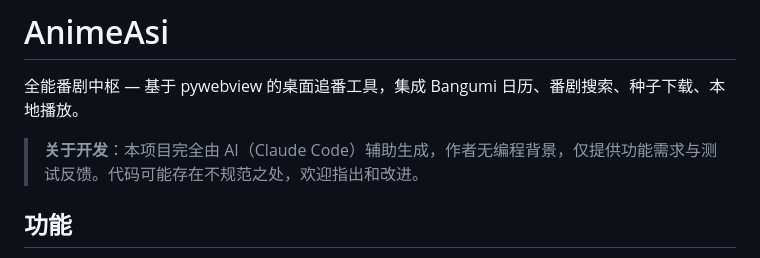
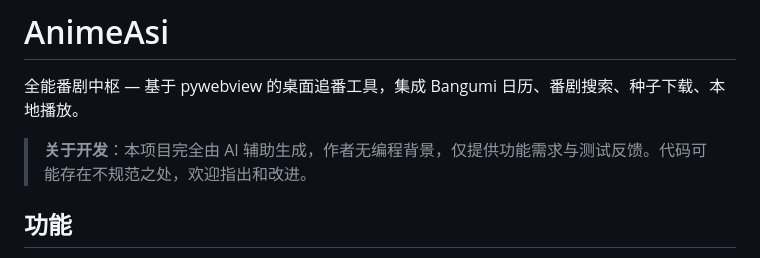
Before and after one commit to MonoAska/AnimeAsi, a Markdown page: README.md, the part around the change. Rendered like a GitHub page.

Commit message:
docs: 更新 README 关于开发说明

```diff
--- a/README.md
+++ b/README.md
@@ -2,7 +2,7 @@
 
 全能番剧中枢 — 基于 pywebview 的桌面追番工具，集成 Bangumi 日历、番剧搜索、种子下载、本地播放。
 
-> **关于开发**：本项目完全由 AI（Claude Code）辅助生成，作者无编程背景，仅提供功能需求与测试反馈。代码可能存在不规范之处，欢迎指出和改进。
+> **关于开发**：本项目完全由 AI 辅助生成，作者无编程背景，仅提供功能需求与测试反馈。代码可能存在不规范之处，欢迎指出和改进。
 
 ## 功能
 
```
